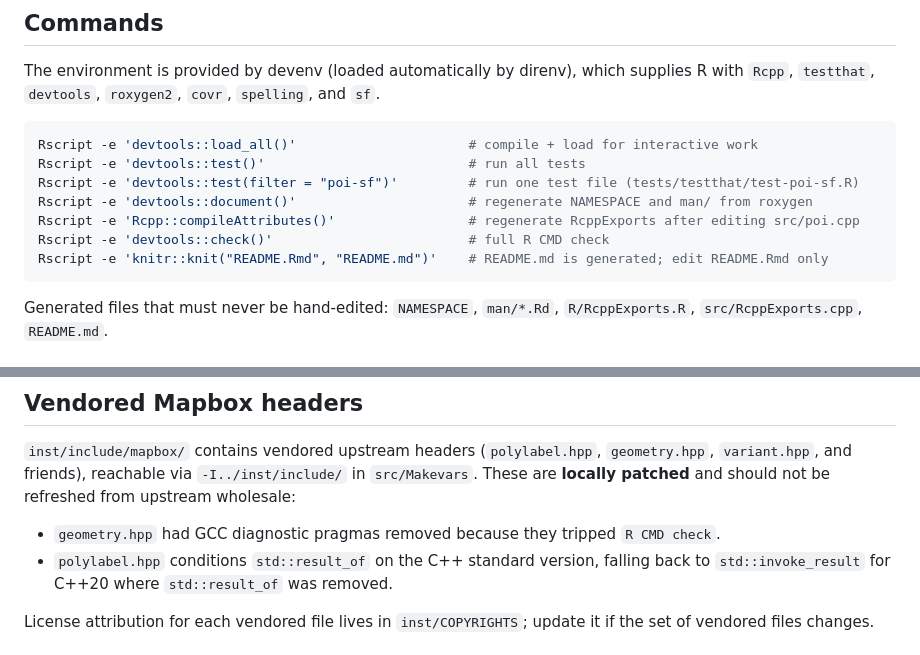
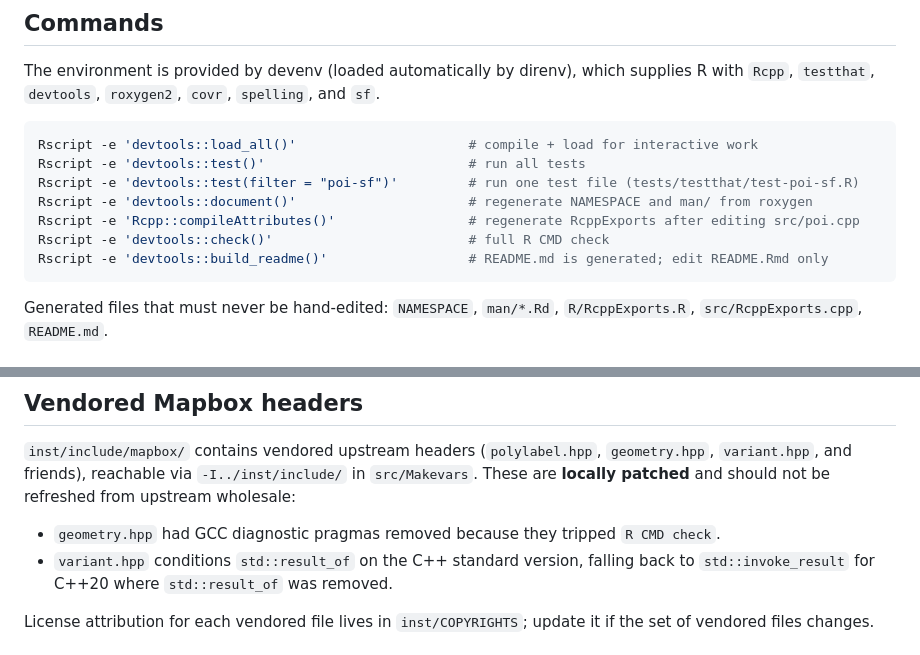
Before and after one commit to jolars/polylabelr, a Markdown page: AGENTS.md, 2 parts joined by grey strips. Rendered like a GitHub page.

Commit message:
docs: correct readme command and patch notes
`knitr::knit()` leaves the yaml header in and skips the
`github_document` post-processing, so use `devtools::build_readme()`.
The `std::result_of` patch is in `variant.hpp`, not `polylabel.hpp`.

````diff
--- a/AGENTS.md
+++ b/AGENTS.md
@@ -20,7 +20,7 @@ Rscript -e 'devtools::test(filter = "poi-sf")'         # run one test file (test
 Rscript -e 'devtools::document()'                      # regenerate NAMESPACE and man/ from roxygen
 Rscript -e 'Rcpp::compileAttributes()'                 # regenerate RcppExports after editing src/poi.cpp
 Rscript -e 'devtools::check()'                         # full R CMD check
-Rscript -e 'knitr::knit("README.Rmd", "README.md")'    # README.md is generated; edit README.Rmd only
+Rscript -e 'devtools::build_readme()'                  # README.md is generated; edit README.Rmd only
 ```
 
 Generated files that must never be hand-edited: `NAMESPACE`, `man/*.Rd`,
@@ -57,7 +57,7 @@ The R layer is S3 dispatch on `poi()`:
 **locally patched** and should not be refreshed from upstream wholesale:
 
 - `geometry.hpp` had GCC diagnostic pragmas removed because they tripped `R CMD check`.
-- `polylabel.hpp` conditions `std::result_of` on the C++ standard version, falling back to
+- `variant.hpp` conditions `std::result_of` on the C++ standard version, falling back to
   `std::invoke_result` for C++20 where `std::result_of` was removed.
 
 License attribution for each vendored file lives in `inst/COPYRIGHTS`; update it if the set
````
